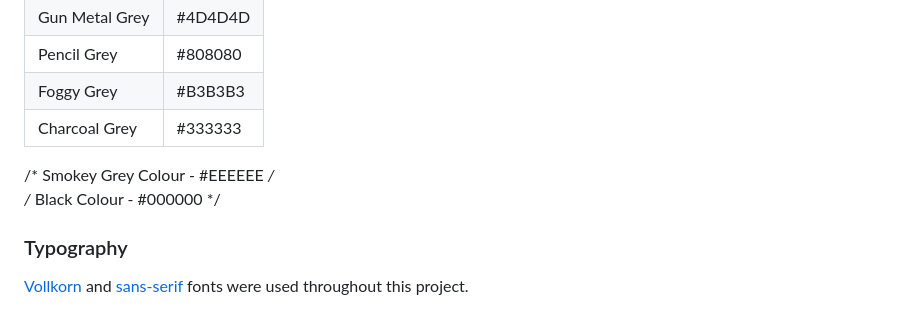
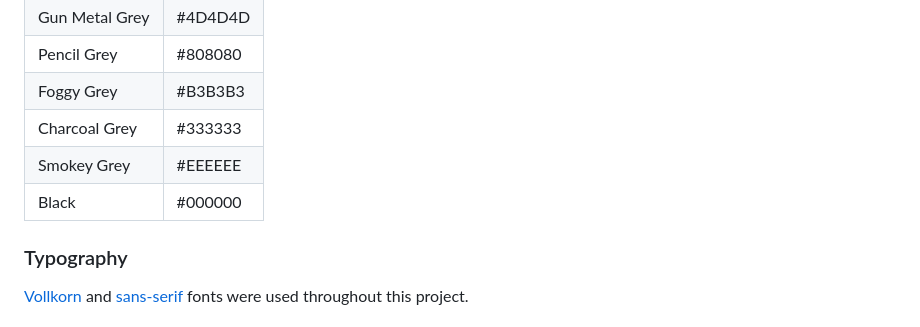
Before and after one commit to Spagettileg/now-tour, a Markdown page: README.md, the part around the change. GitHub-like rendering.

Commit message:
Colour palette updated to include black and smokey grey.

```diff
--- a/README.md
+++ b/README.md
@@ -103,8 +103,8 @@ Gun Metal Grey     | #4D4D4D
 Pencil Grey        | #808080
 Foggy Grey         | #B3B3B3
 Charcoal Grey      | #333333
-/* Smokey Grey Colour                 - #EEEEEE */
-/* Black Colour                       - #000000 */
+Smokey Grey        | #EEEEEE
+Black              | #000000
 
 ### Typography
 [Vollkorn](https://fonts.google.com/) and [sans-serif](https://fonts.google.com/) fonts were used throughout this project.
```
